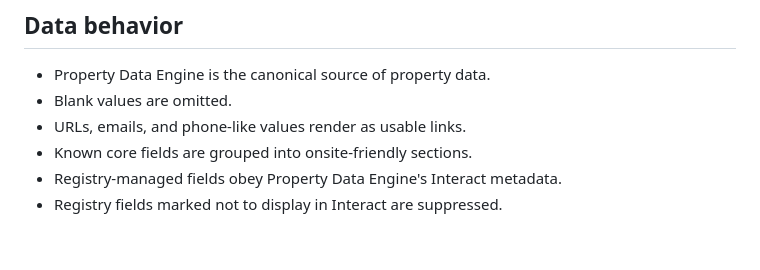
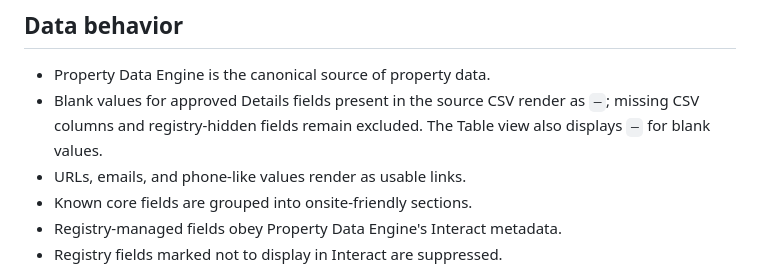
Before and after one commit to austinmhorn/property-details-page-composer, a Markdown page: README.md, the part around the change. Drawn GitHub-style; blank space fills up the shorter version.

Commit message:
v3.1.1 Document blank Details field presentation behavior

```diff
--- a/README.md
+++ b/README.md
@@ -193,7 +193,7 @@ The Page Composer HTML fragment intentionally contains no embedded styling or ap
 ## Data behavior
 
 - Property Data Engine is the canonical source of property data.
-- Blank values are omitted.
+- Blank values for approved Details fields present in the source CSV render as `—`; missing CSV columns and registry-hidden fields remain excluded. The Table view also displays `—` for blank values.
 - URLs, emails, and phone-like values render as usable links.
 - Known core fields are grouped into onsite-friendly sections.
 - Registry-managed fields obey Property Data Engine's Interact metadata.
```
